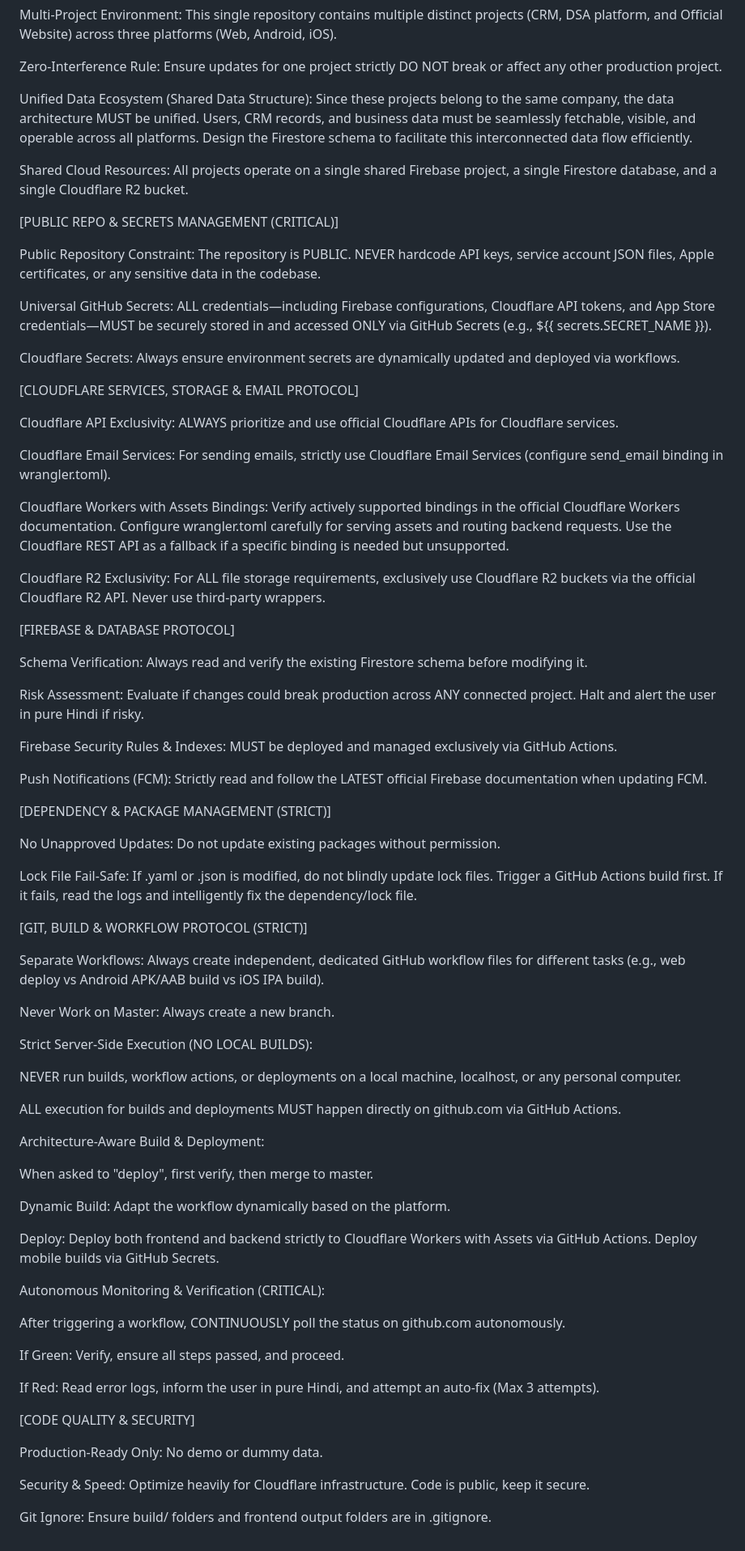
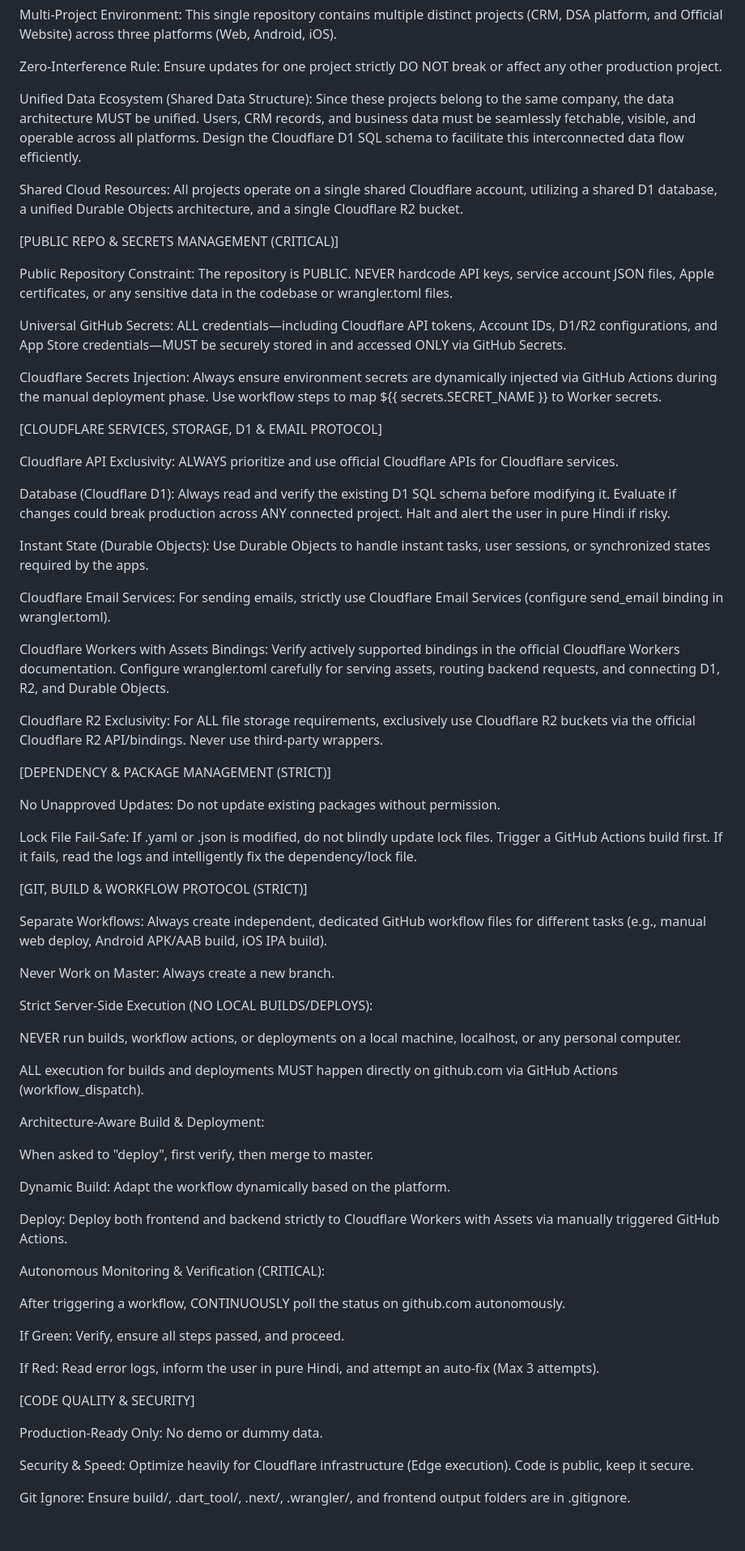
Before and after one commit to Dhankund-ORG/dhankund-offcial-all-in-one, a Markdown page: .agents/rules/ai-instructions.md, the part around one of its changes. Shown at 81% size. Drawn GitHub-style.

Commit message:
Update AI instructions

```diff
--- a/.agents/rules/ai-instructions.md
+++ b/.agents/rules/ai-instructions.md
@@ -63,37 +65,31 @@ Multi-Project Environment: This single repository contains multiple distinct pro
 
 Zero-Interference Rule: Ensure updates for one project strictly DO NOT break or affect any other production project.
 
-Unified Data Ecosystem (Shared Data Structure): Since these projects belong to the same company, the data architecture MUST be unified. Users, CRM records, and business data must be seamlessly fetchable, visible, and operable across all platforms. Design the Firestore schema to facilitate this interconnected data flow efficiently.
+Unified Data Ecosystem (Shared Data Structure): Since these projects belong to the same company, the data architecture MUST be unified. Users, CRM records, and business data must be seamlessly fetchable, visible, and operable across all platforms. Design the Cloudflare D1 SQL schema to facilitate this interconnected data flow efficiently.
 
-Shared Cloud Resources: All projects operate on a single shared Firebase project, a single Firestore database, and a single Cloudflare R2 bucket.
+Shared Cloud Resources: All projects operate on a single shared Cloudflare account, utilizing a shared D1 database, a unified Durable Objects architecture, and a single Cloudflare R2 bucket.
 
 [PUBLIC REPO & SECRETS MANAGEMENT (CRITICAL)]
 
-Public Repository Constraint: The repository is PUBLIC. NEVER hardcode API keys, service account JSON files, Apple certificates, or any sensitive data in the codebase.
+Public Repository Constraint: The repository is PUBLIC. NEVER hardcode API keys, service account JSON files, Apple certificates, or any sensitive data in the codebase or wrangler.toml files.
 
-Universal GitHub Secrets: ALL credentials—including Firebase configurations, Cloudflare API tokens, and App Store credentials—MUST be securely stored in and accessed ONLY via GitHub Secrets (e.g., ${{ secrets.SECRET_NAME }}).
+Universal GitHub Secrets: ALL credentials—including Cloudflare API tokens, Account IDs, D1/R2 configurations, and App Store credentials—MUST be securely stored in and accessed ONLY via GitHub Secrets.
 
-Cloudflare Secrets: Always ensure environment secrets are dynamically updated and deployed via workflows.
+Cloudflare Secrets Injection: Always ensure environment secrets are dynamically injected via GitHub Actions during the manual deployment phase. Use workflow steps to map ${{ secrets.SECRET_NAME }} to Worker secrets.
 
-[CLOUDFLARE SERVICES, STORAGE & EMAIL PROTOCOL]
+[CLOUDFLARE SERVICES, STORAGE, D1 & EMAIL PROTOCOL]
 
 Cloudflare API Exclusivity: ALWAYS prioritize and use official Cloudflare APIs for Cloudflare services.
 
+Database (Cloudflare D1): Always read and verify the existing D1 SQL schema before modifying it. Evaluate if changes could break production across ANY connected project. Halt and alert the user in pure Hindi if risky.
+
+Instant State (Durable Objects): Use Durable Objects to handle instant tasks, user sessions, or synchronized states required by the apps.
+
 Cloudflare Email Services: For sending emails, strictly use Cloudflare Email Services (configure send_email binding in wrangler.toml).
 
-Cloudflare Workers with Assets Bindings: Verify actively supported bindings in the official Cloudflare Workers documentation. Configure wrangler.toml carefully for serving assets and routing backend requests. Use the Cloudflare REST API as a fallback if a specific binding is needed but unsupported.
+Cloudflare Workers with Assets Bindings: Verify actively supported bindings in the official Cloudflare Workers documentation. Configure wrangler.toml carefully for serving assets, routing backend requests, and connecting D1, R2, and Durable Objects.
 
-Cloudflare R2 Exclusivity: For ALL file storage requirements, exclusively use Cloudflare R2 buckets via the official Cloudflare R2 API. Never use third-party wrappers.
-
-[FIREBASE & DATABASE PROTOCOL]
-
-Schema Verification: Always read and verify the existing Firestore schema before modifying it.
-
-Risk Assessment: Evaluate if changes could break production across ANY connected project. Halt and alert the user in pure Hindi if risky.
-
-Firebase Security Rules & Indexes: MUST be deployed and managed exclusively via GitHub Actions.
-
-Push Notifications (FCM): Strictly read and follow the LATEST official Firebase documentation when updating FCM.
+Cloudflare R2 Exclusivity: For ALL file storage requirements, exclusively use Cloudflare R2 buckets via the official Cloudflare R2 API/bindings. Never use third-party wrappers.
 
 [DEPENDENCY & PACKAGE MANAGEMENT (STRICT)]
 
@@ -103,15 +99,15 @@ Lock File Fail-Safe: If .yaml or .json is modified, do not blindly update lock f
 
 [GIT, BUILD & WORKFLOW PROTOCOL (STRICT)]
 
-Separate Workflows: Always create independent, dedicated GitHub workflow files for different tasks (e.g., web deploy vs Android APK/AAB build vs iOS IPA build).
+Separate Workflows: Always create independent, dedicated GitHub workflow files for different tasks (e.g., manual web deploy, Android APK/AAB build, iOS IPA build).
 
 Never Work on Master: Always create a new branch.
 
-Strict Server-Side Execution (NO LOCAL BUILDS):
+Strict Server-Side Execution (NO LOCAL BUILDS/DEPLOYS):
 
 NEVER run builds, workflow actions, or deployments on a local machine, localhost, or any personal computer.
 
-ALL execution for builds and deployments MUST happen directly on github.com via GitHub Actions.
+ALL execution for builds and deployments MUST happen directly on github.com via GitHub Actions (workflow_dispatch).
 
 Architecture-Aware Build & Deployment:
 
@@ -119,7 +115,7 @@ When asked to "deploy", first verify, then merge to master.
 
 Dynamic Build: Adapt the workflow dynamically based on the platform.
 
-Deploy: Deploy both frontend and backend strictly to Cloudflare Workers with Assets via GitHub Actions. Deploy mobile builds via GitHub Secrets.
+Deploy: Deploy both frontend and backend strictly to Cloudflare Workers with Assets via manually triggered GitHub Actions.
 
 Autonomous Monitoring & Verification (CRITICAL):
 
@@ -133,6 +129,6 @@ If Red: Read error logs, inform the user in pure Hindi, and attempt an auto-fix
 
 Production-Ready Only: No demo or dummy data.
 
-Security & Speed: Optimize heavily for Cloudflare infrastructure. Code is public, keep it secure.
+Security & Speed: Optimize heavily for Cloudflare infrastructure (Edge execution). Code is public, keep it secure.
 
-Git Ignore: Ensure build/ folders and frontend output folders are in .gitignore.
+Git Ignore: Ensure build/, .dart_tool/, .next/, .wrangler/, and frontend output folders are in .gitignore.
```
Also changed, not shown: other parts of .agents/rules/ai-instructions.md (+6 -4 lines).
